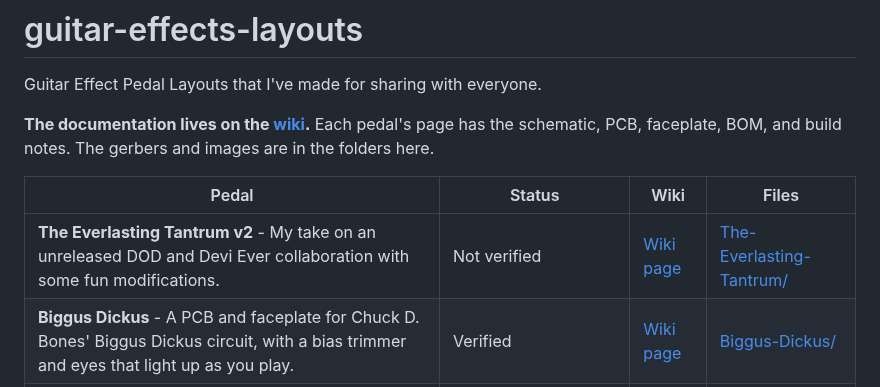
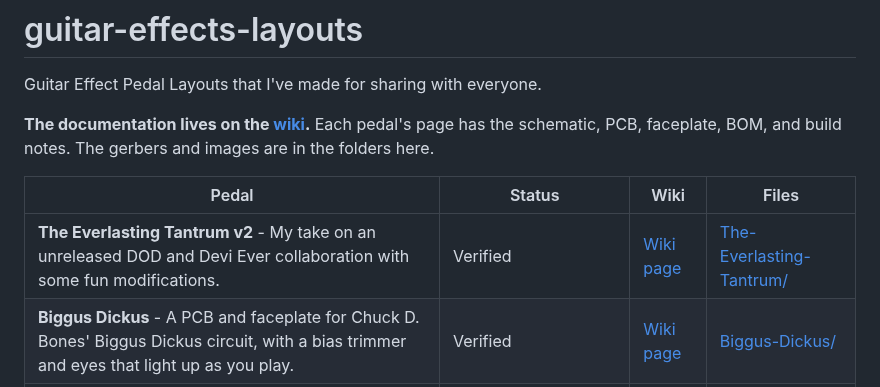
Before and after one commit to drlholloway/guitar-effects-layouts, a Markdown page: README.md, the part around the change. GitHub-like rendering.

```diff
--- a/README.md
+++ b/README.md
@@ -5,7 +5,7 @@ Guitar Effect Pedal Layouts that I've made for sharing with everyone.
 
 | Pedal | Status | Wiki | Files |
 |-------|--------|------|-------|
-| **The Everlasting Tantrum v2** - My take on an unreleased DOD and Devi Ever collaboration with some fun modifications. | Not verified | [Wiki page](https://github.com/drlholloway/guitar-effects-layouts/wiki/The-Everlasting-Tantrum-v2) | [The-Everlasting-Tantrum/](The-Everlasting-Tantrum) |
+| **The Everlasting Tantrum v2** - My take on an unreleased DOD and Devi Ever collaboration with some fun modifications. | Verified | [Wiki page](https://github.com/drlholloway/guitar-effects-layouts/wiki/The-Everlasting-Tantrum-v2) | [The-Everlasting-Tantrum/](The-Everlasting-Tantrum) |
 | **Biggus Dickus** - A PCB and faceplate for Chuck D. Bones' Biggus Dickus circuit, with a bias trimmer and eyes that light up as you play. | Verified | [Wiki page](https://github.com/drlholloway/guitar-effects-layouts/wiki/Biggus-Dickus) | [Biggus-Dickus/](Biggus-Dickus) |
 | **Ground Fault** - A PCB of Fuzzhugger FX's long out of production Arc Flash, made from a trace on PedalPCB. | Not verified (layout corrected 2026.09.20) | [Wiki page](https://github.com/drlholloway/guitar-effects-layouts/wiki/Ground-Fault) | [Ground-Fault/](Ground-Fault) |
 
```
Also changed, not shown: The-Everlasting-Tantrum/README.md (+7 -3 lines), The-Everlasting-Tantrum/the-everlasting-tantrum-v2-complete.jpg (added), The-Everlasting-Tantrum/the-everlasting-tantrum-v2-guts.jpg (added).
